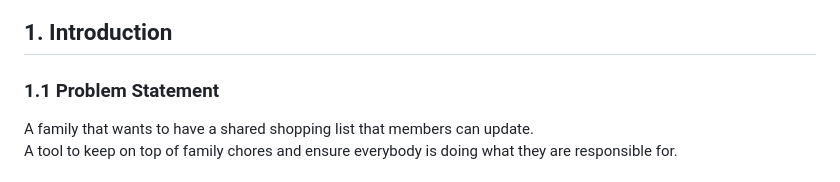
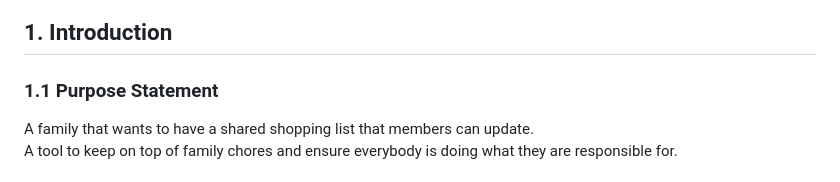
Before and after one commit to rabsingh/Capstone-Project, a Markdown page: README.md, the part around the change. Rendered like a GitHub page.

Commit message:
final edits to documentation 2

```diff
--- a/README.md
+++ b/README.md
@@ -5,7 +5,7 @@
 
 ## 1. Introduction
 
-### 1.1 Problem Statement
+### 1.1 Purpose Statement
 A family that wants to have a shared shopping list that members can update.
 A tool to keep on top of family chores and ensure everybody is doing what they are responsible for.
 
```
